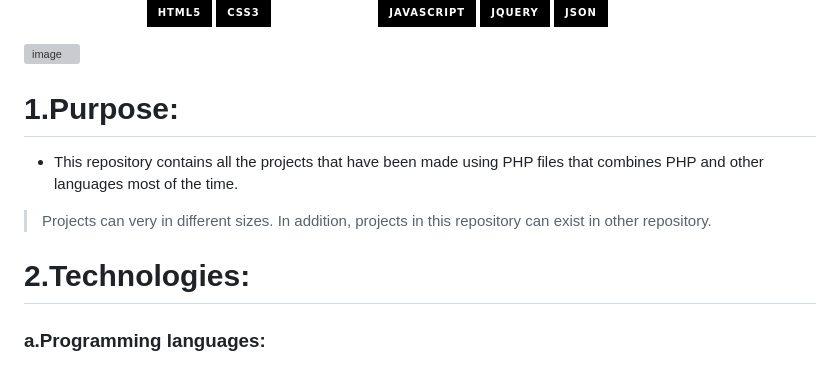
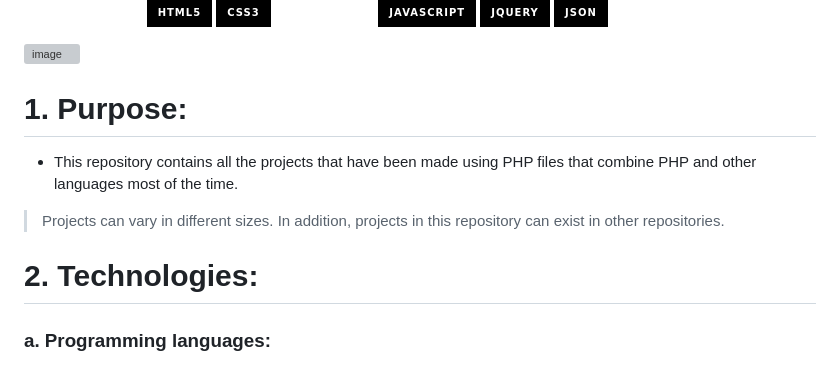
Before and after one commit to phuongtrieu97coder/PHP_projects, a Markdown page: README.md, the part around one of its changes. Rendered like a GitHub page; badges without logos; grey boxes are pictures that could not be loaded.

```diff
--- a/README.md
+++ b/README.md
@@ -3,14 +3,14 @@
 
 ![image](https://user-images.githubusercontent.com/82598726/181829065-7ec9da96-4fdb-4e42-b650-56fe73e770fb.png)
 
-# 1.Purpose:
+# 1. Purpose:
 
-- This repository contains all the projects that have been made using PHP files that combines PHP and other languages most of the time.
+- This repository contains all the projects that have been made using PHP files that combine PHP and other languages most of the time.
 
-> Projects can very in different sizes. In addition, projects in this repository can exist in other repository.
+> Projects can vary in different sizes. In addition, projects in this repository can exist in other repositories.
 
 
-# 2.Technologies:
+# 2. Technologies:
 
-### a.Programming languages:
+### a. Programming languages:
 
```
Also changed, not shown: other parts of README.md (+2 -2 lines).
